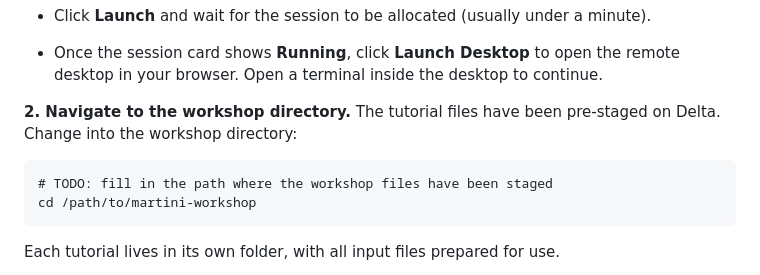
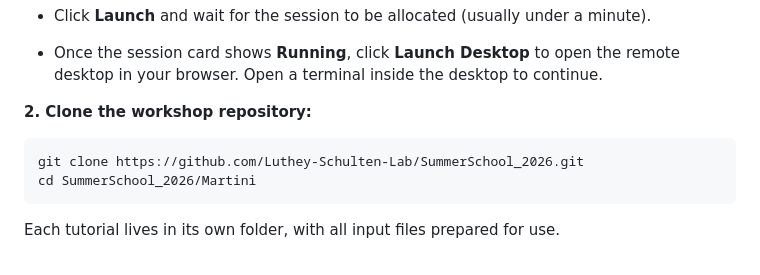
Before and after one commit to Luthey-Schulten-Lab/SummerSchool_2026, a Markdown page: Martini/README.md, the part around the change. GitHub-like rendering.

Commit message:
instructions to clone repo

````diff
--- a/Martini/README.md
+++ b/Martini/README.md
@@ -77,12 +77,11 @@ also available [here](https://tutorials.gromacs.org/).
   the remote desktop in your browser. Open a terminal inside the desktop
   to continue.
 
-**2. Navigate to the workshop directory.** The tutorial files have been
-pre-staged on Delta. Change into the workshop directory:
+**2. Clone the workshop repository:**
 
-```
-# TODO: fill in the path where the workshop files have been staged
-cd /path/to/martini-workshop
+```sh
+git clone https://github.com/Luthey-Schulten-Lab/SummerSchool_2026.git
+cd SummerSchool_2026/Martini
 ```
 
 Each tutorial lives in its own folder, with all input files prepared for use.
````
